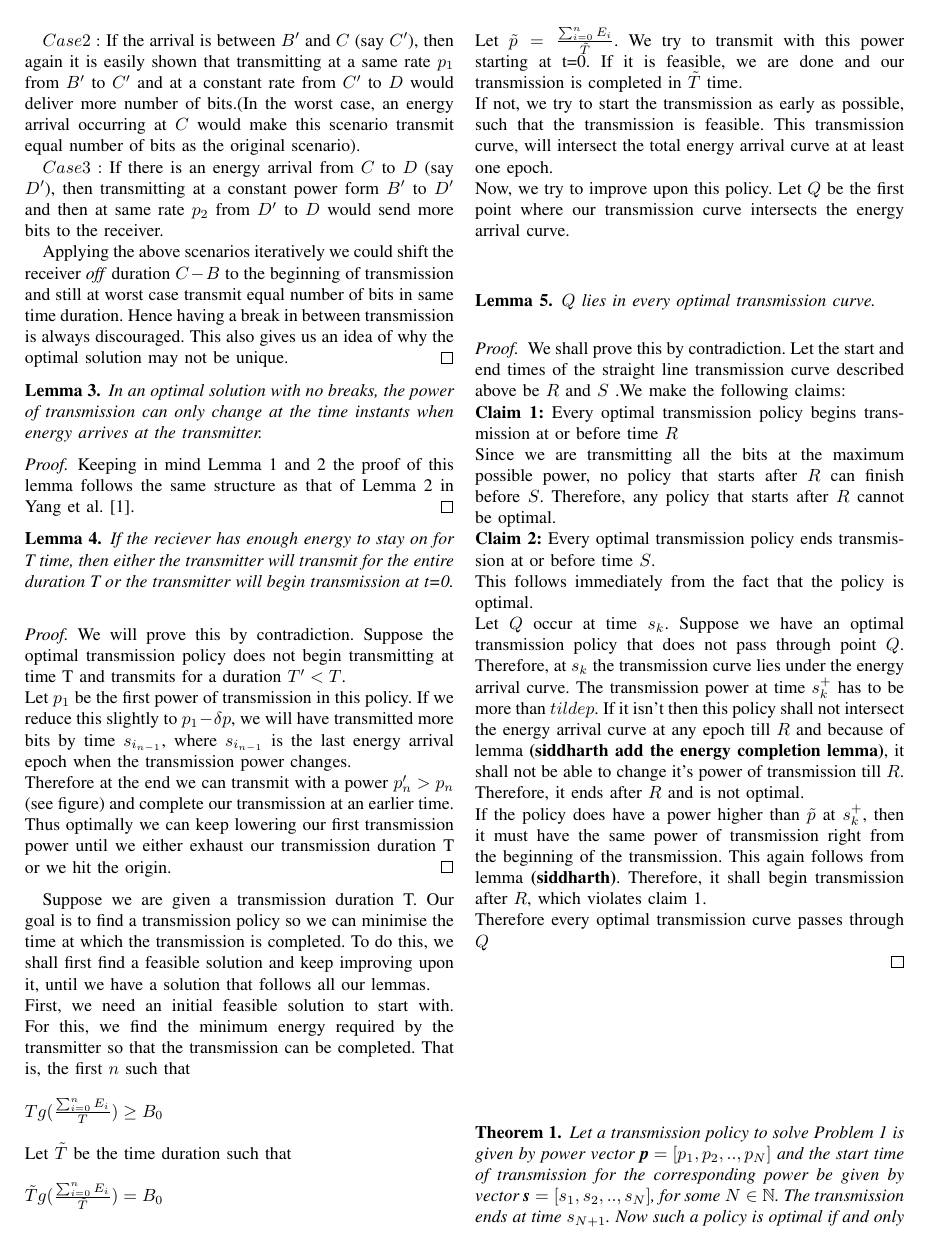
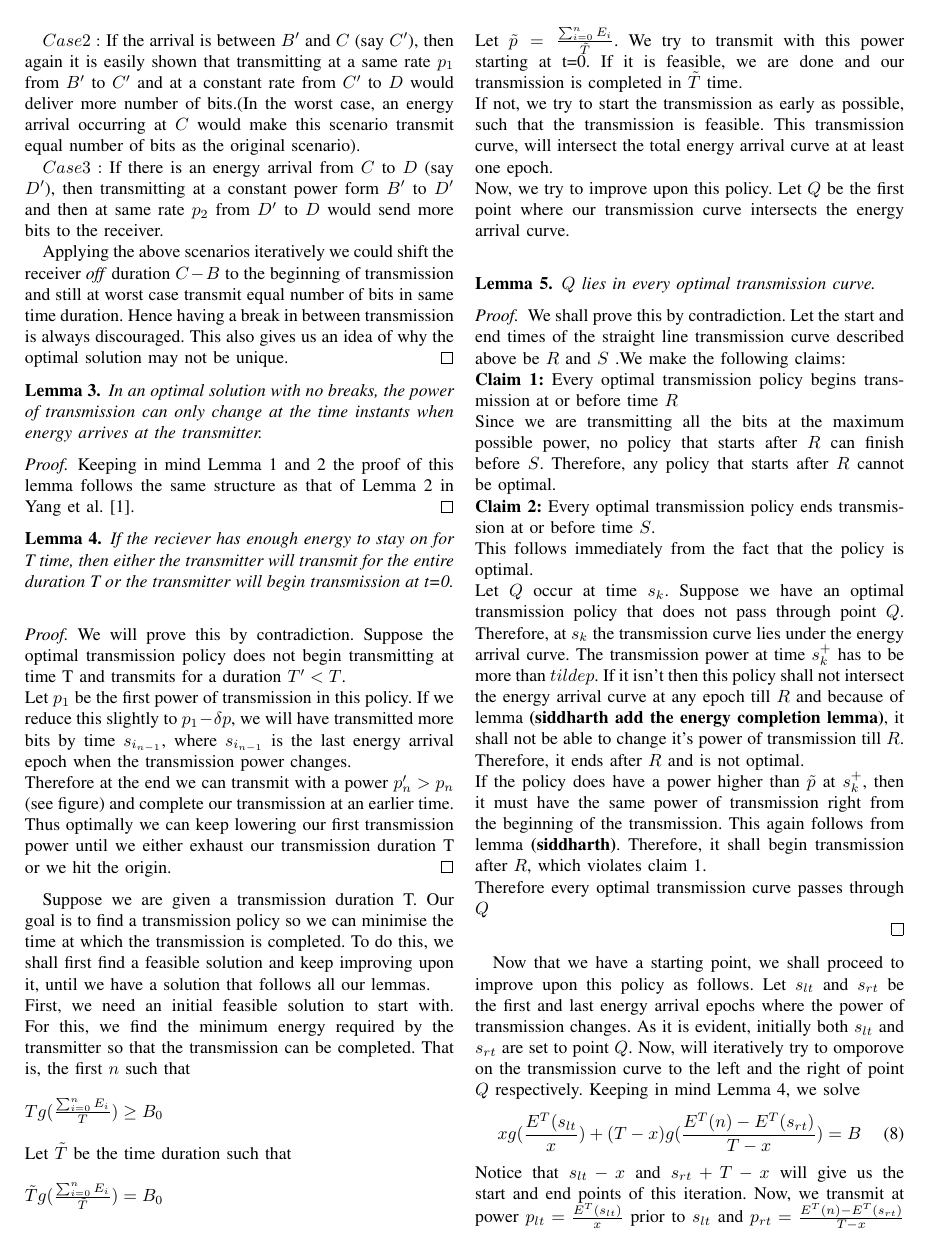
Before and after one commit to wade1990/energy-harvesting, a LaTeX paper (main.tex, which reads Algo1.tex): page 2 of 6. Compiled offline with pdfLaTeX.

Commit message:
Added description for Algo 1

```diff
--- a/Algo1.tex
+++ b/Algo1.tex
@@ -31,3 +31,11 @@ Let $Q$ occur at time $s_k$. Suppose we have an optimal transmission policy that
 If the policy does have a power higher than $\tilde{p}$ at $s_k^+$, then it must have the same power of transmission right from the beginning of the transmission. This again follows from lemma \textbf{(siddharth)}. Therefore, it shall begin transmission after $R$, which violates claim 1. \\
 Therefore every optimal transmission curve passes through $Q$\\
 \end{proof}
+
+Now that we have a starting point, we shall proceed to improve upon this policy as follows. Let $s_{lt}$ and $s_{rt}$ be the first and last energy arrival epochs where the power of transmission changes.
+As it is evident, initially both $s_{lt}$ and $s_{rt}$ are set to point $Q$. Now, will iteratively try to omporove on the transmission curve to the left and the right of point $Q$ respectively.
+Keeping in mind Lemma \ref{transmission_duration}, we solve
+\begin{align}
+xg(\frac{E^T(s_{lt}}{x}) + (T-x)g(\frac{E^T(n)-E^T(s_{rt})}{T-x}) = B
+\end{align}
+Notice that $s_{lt} - x$ and $s_{rt} + T-x$ will give us the start and end points of this iteration. Now, we transmit at power $p_{lt} = \frac{E^T(s_{lt})}{x}$ prior to $s_{lt}$ and $p_{rt} = \frac{E^T(n) - E^T(s_{rt})}{T-x}$ after $s_{rt}$.
```
Also changed, not shown: main.pdf (added), Algo1.tex (12 more changed lines).
